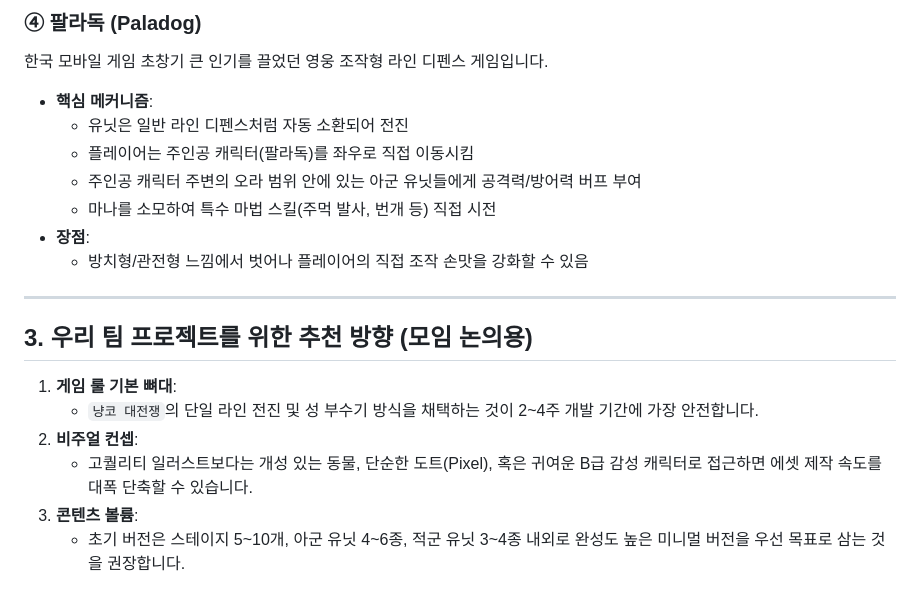
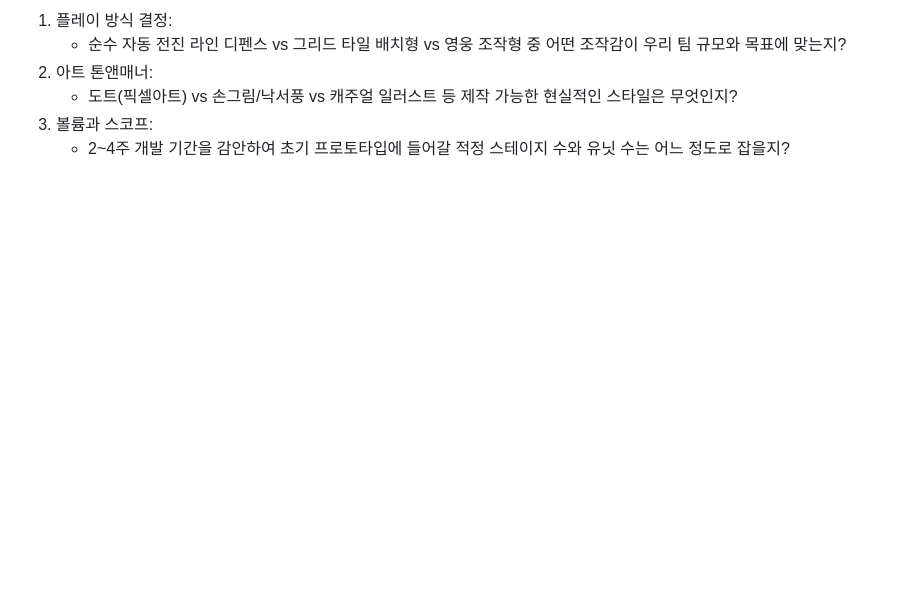
Before and after one commit to kangkung9225/defence_game, a Markdown page: docs/benchmarking/benchmarking.md, the part around one of its changes. Rendered like a GitHub page; blank space fills up the shorter version.

```diff
--- a/docs/benchmarking/benchmarking.md
+++ b/docs/benchmarking/benchmarking.md
@@ -64,21 +64,6 @@
-### ④ 팔라독 (Paladog)
-한국 모바일 게임 초창기 큰 인기를 끌었던 영웅 조작형 라인 디펜스 게임입니다.
-
-- **핵심 메커니즘**:
-  - 유닛은 일반 라인 디펜스처럼 자동 소환되어 전진
-  - 플레이어는 주인공 캐릭터(팔라독)를 좌우로 직접 이동시킴
-  - 주인공 캐릭터 주변의 오라 범위 안에 있는 아군 유닛들에게 공격력/방어력 버프 부여
-  - 마나를 소모하여 특수 마법 스킬(주먹 발사, 번개 등) 직접 시전
-- **장점**:
-  - 방치형/관전형 느낌에서 벗어나 플레이어의 직접 조작 손맛을 강화할 수 있음
-
----
-
-## 3. 우리 팀 프로젝트를 위한 추천 방향 (모임 논의용)
-
-1. **게임 룰 기본 뼈대**:
-   - `냥코 대전쟁`의 단일 라인 전진 및 성 부수기 방식을 채택하는 것이 2~4주 개발 기간에 가장 안전합니다.
-2. **비주얼 컨셉**:
-   - 고퀄리티 일러스트보다는 개성 있는 동물, 단순한 도트(Pixel), 혹은 귀여운 B급 감성 캐릭터로 접근하면 에셋 제작 속도를 대폭 단축할 수 있습니다.
-3. **콘텐츠 볼륨**:
-   - 초기 버전은 스테이지 5~10개, 아군 유닛 4~6종, 적군 유닛 3~4종 내외로 완성도 높은 미니멀 버전을 우선 목표로 삼는 것을 권장합니다.
+1. 플레이 방식 결정:
+   - 순수 자동 전진 라인 디펜스 vs 그리드 타일 배치형 vs 영웅 조작형 중 어떤 조작감이 우리 팀 규모와 목표에 맞는지?
+2. 아트 톤앤매너:
+   - 도트(픽셀아트) vs 손그림/낙서풍 vs 캐주얼 일러스트 등 제작 가능한 현실적인 스타일은 무엇인지?
+3. 볼륨과 스코프:
+   - 2~4주 개발 기간을 감안하여 초기 프로토타입에 들어갈 적정 스테이지 수와 유닛 수는 어느 정도로 잡을지?
```
Also changed, not shown: other parts of docs/benchmarking/benchmarking.md (+42 -42 lines), docs/workflow/roadmap.md (+1 -1 lines), docs/workflow/images/roadmap_ko.png (added).
